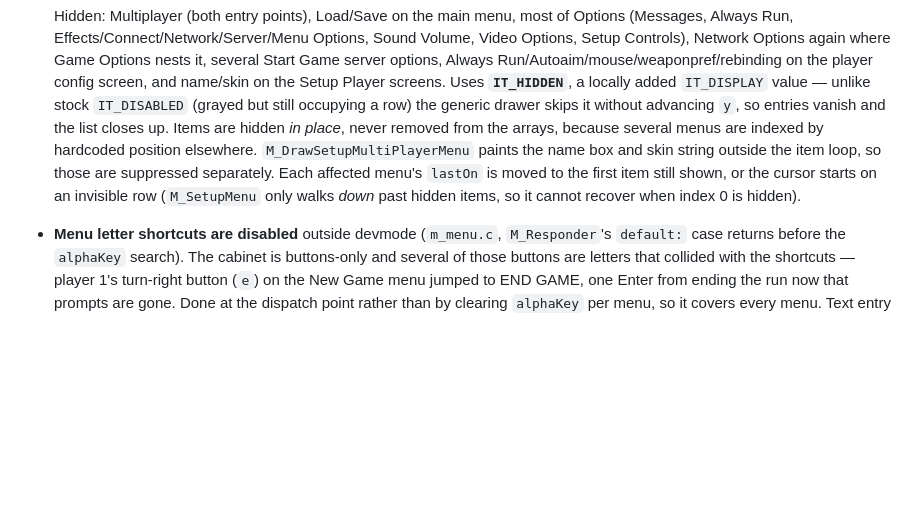
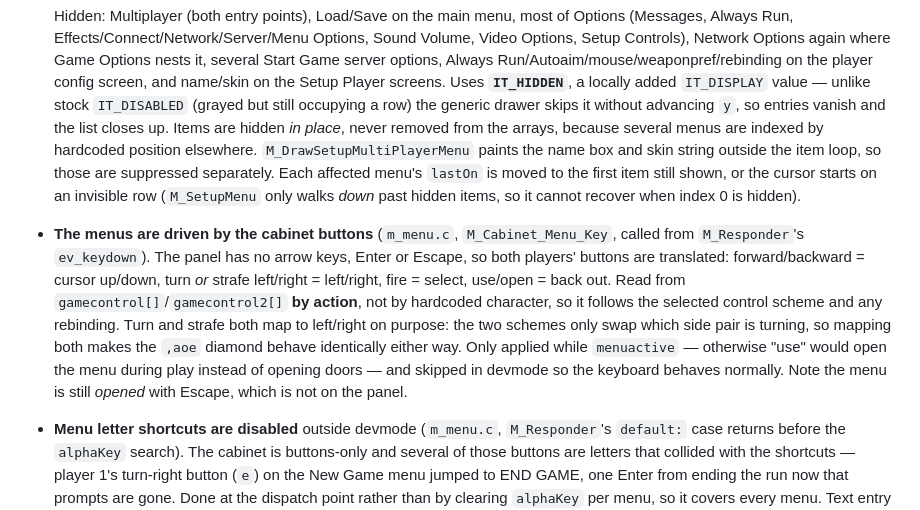
Before and after one commit to mridlen/DoomLegacyArcade, a Markdown page: CLAUDE.md, the part around the change. GitHub-like rendering; blank space fills up the shorter version.

Commit message:
Document cabinet button menu navigation in CLAUDE.md
Record the button-to-menu-key mapping, why it is read from
gamecontrol[] by action rather than by character, why turn and strafe
both map to left/right, and the two guards (menuactive only, skipped in
devmode). Also note that opening the menu still needs Escape, which is
not on the panel.

Co-Authored-By: Claude Opus 5 <noreply@anthropic.com>
Claude-Session: https://claude.ai/code/session_018AKEuDc4pAbxYoKnHwfYo6

```diff
--- a/CLAUDE.md
+++ b/CLAUDE.md
@@ -113,6 +113,16 @@ silently made the flag do nothing at all.
   so those are suppressed separately. Each affected menu's `lastOn` is moved to the first item still
   shown, or the cursor starts on an invisible row (`M_SetupMenu` only walks *down* past hidden
   items, so it cannot recover when index 0 is hidden).
+- **The menus are driven by the cabinet buttons** (`m_menu.c`, `M_Cabinet_Menu_Key`, called from
+  `M_Responder`'s `ev_keydown`). The panel has no arrow keys, Enter or Escape, so both players'
+  buttons are translated: forward/backward = cursor up/down, turn *or* strafe left/right =
+  left/right, fire = select, use/open = back out. Read from `gamecontrol[]`/`gamecontrol2[]` **by
+  action**, not by hardcoded character, so it follows the selected control scheme and any
+  rebinding. Turn and strafe both map to left/right on purpose: the two schemes only swap which
+  side pair is turning, so mapping both makes the `,aoe` diamond behave identically either way.
+  Only applied while `menuactive` — otherwise "use" would open the menu during play instead of
+  opening doors — and skipped in devmode so the keyboard behaves normally.
+  Note the menu is still *opened* with Escape, which is not on the panel.
 - **Menu letter shortcuts are disabled** outside devmode (`m_menu.c`, `M_Responder`'s `default:`
   case returns before the `alphaKey` search). The cabinet is buttons-only and several of those
   buttons are letters that collided with the shortcuts — player 1's turn-right button (`e`) on the
```
